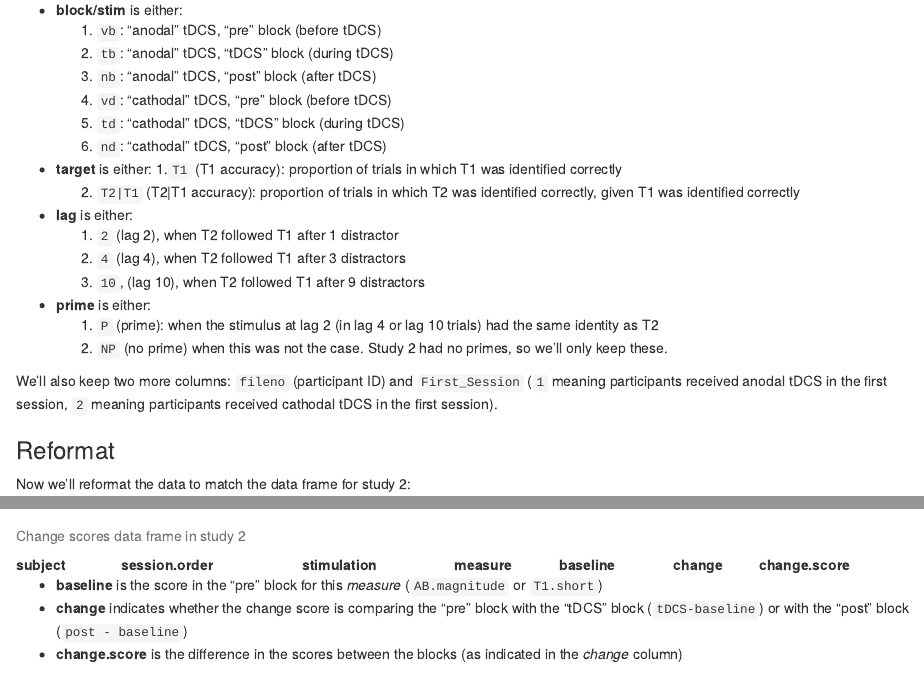
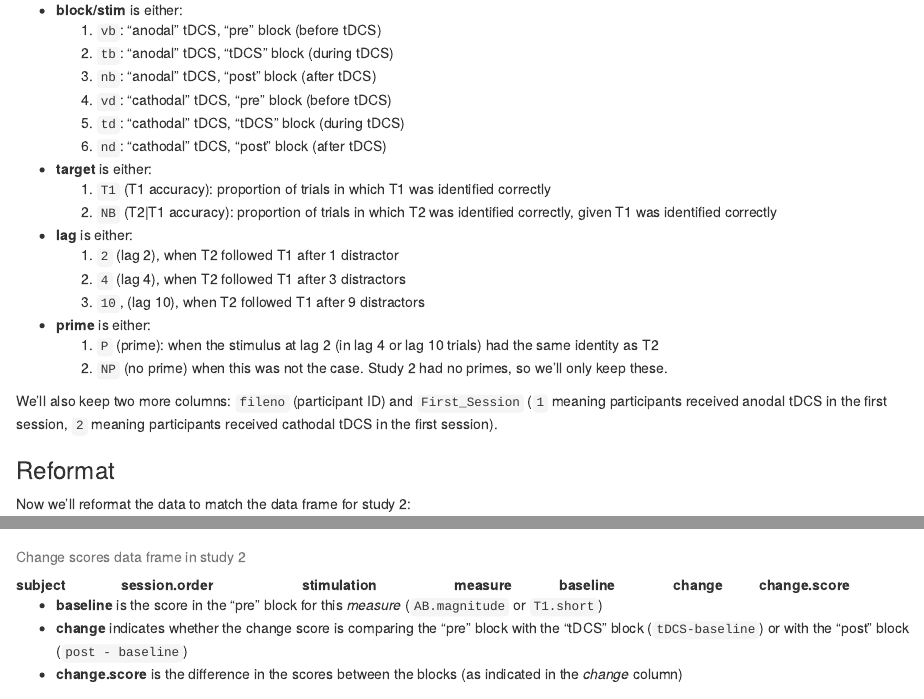
Before and after one commit to lcreteig/AB-tDCS, an R Markdown document (AB_tDCS-EEG.Rmd): the page in a window 1100 px wide, from 5320 px down, and a second part further down, joined at a grey line. Rendered offline with R 4.5, knitr and Pandoc, with nearby package versions; both versions are drawn in the output format of the newer one; drawn as R Markdown's standard HTML page in place of the format the file asks for; some code elsewhere in the file could not run offline.

Commit message:
Fix table codebook study 1

```diff
--- a/AB_tDCS-EEG.Rmd
+++ b/AB_tDCS-EEG.Rmd
@@ -3,12 +3,12 @@ title: AB_tDCS-EEG
 author: Leon Reteig
 date: "`r format(Sys.time(), '%d %B, %Y')`"
 output:
+  rmdformats::html_clean:
+    highlight: pygments
+    gallery: true
   github_document:
     toc: true
     toc_depth: 3
-  rmdformats::html_clean:
-    highlight: pygments
-    gallery: true
 ---
 
 # Setup environment
@@ -111,8 +111,8 @@ We'll use only a subset of columns, with the header structure `block/stim`\_`tar
     5. `td`: "cathodal" tDCS, "tDCS" block (during tDCS)
     6. `nd`: "cathodal" tDCS, "post" block (after tDCS)
 * __target__ is either:
-    1.`T1` (T1 accuracy): proportion of trials in which T1 was identified correctly
-    2. `T2|T1` (T2|T1 accuracy): proportion of trials in which T2 was identified correctly, given T1 was identified correctly
+    1. `T1` (T1 accuracy): proportion of trials in which T1 was identified correctly
+    2. `NB` (T2|T1 accuracy): proportion of trials in which T2 was identified correctly, given T1 was identified correctly
 * __lag__ is either:
     1. `2` (lag 2), when T2 followed T1 after 1 distractor
     2. `4` (lag 4), when T2 followed T1 after 3 distractors
```
